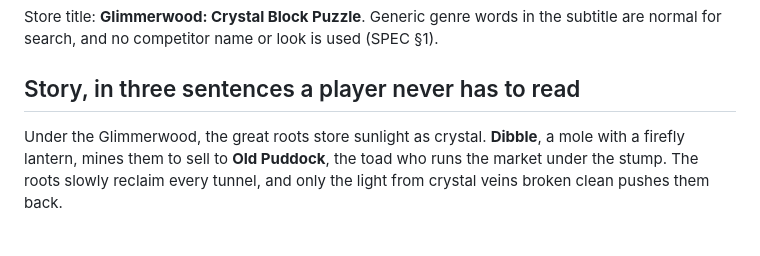
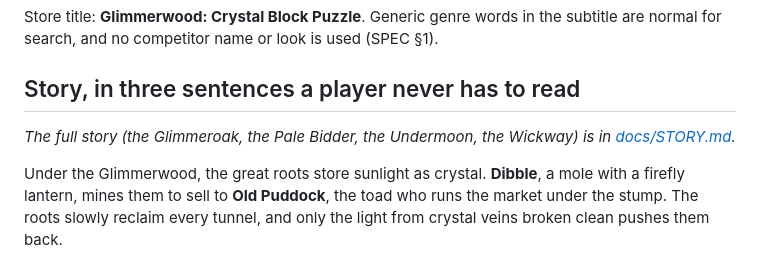
Before and after one commit to Alexdlc5/shardgrid, a Markdown page: DESIGN.md, the part around the change. Drawn GitHub-style; blank space fills up the shorter version.

```diff
--- a/DESIGN.md
+++ b/DESIGN.md
@@ -9,6 +9,8 @@
 Store title: **Glimmerwood: Crystal Block Puzzle**. Generic genre words in the subtitle are normal for search, and no competitor name or look is used (SPEC §1).
 
 ## Story, in three sentences a player never has to read
+
+*The full story (the Glimmeroak, the Pale Bidder, the Undermoon, the Wickway) is in [docs/STORY.md](docs/STORY.md).*
 
 Under the Glimmerwood, the great roots store sunlight as crystal. **Dibble**, a mole with a firefly lantern, mines them to sell to **Old Puddock**, the toad who runs the market under the stump. The roots slowly reclaim every tunnel, and only the light from crystal veins broken clean pushes them back.
 
```
Also changed, not shown: docs/STORY.md (added, +167 -0 lines).
